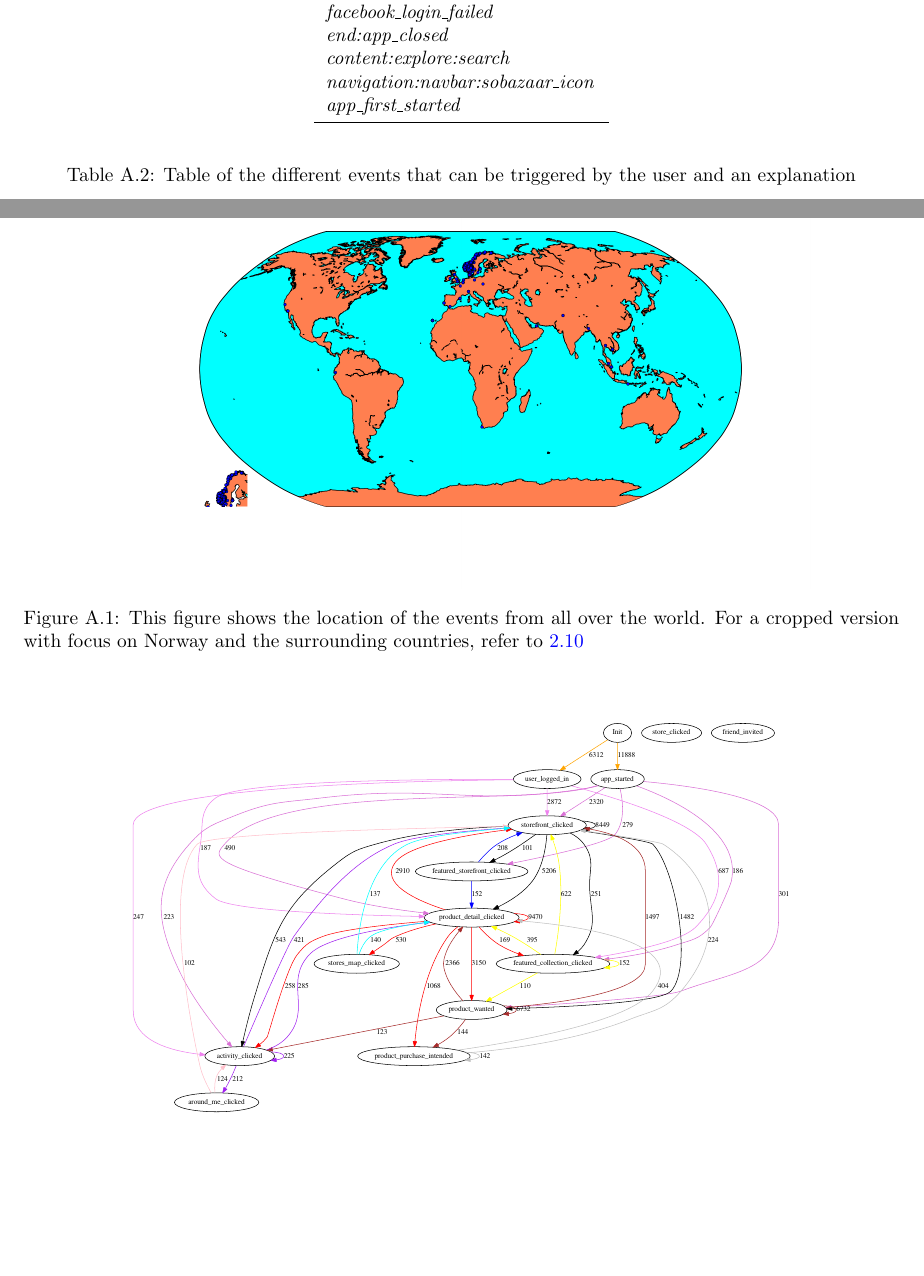
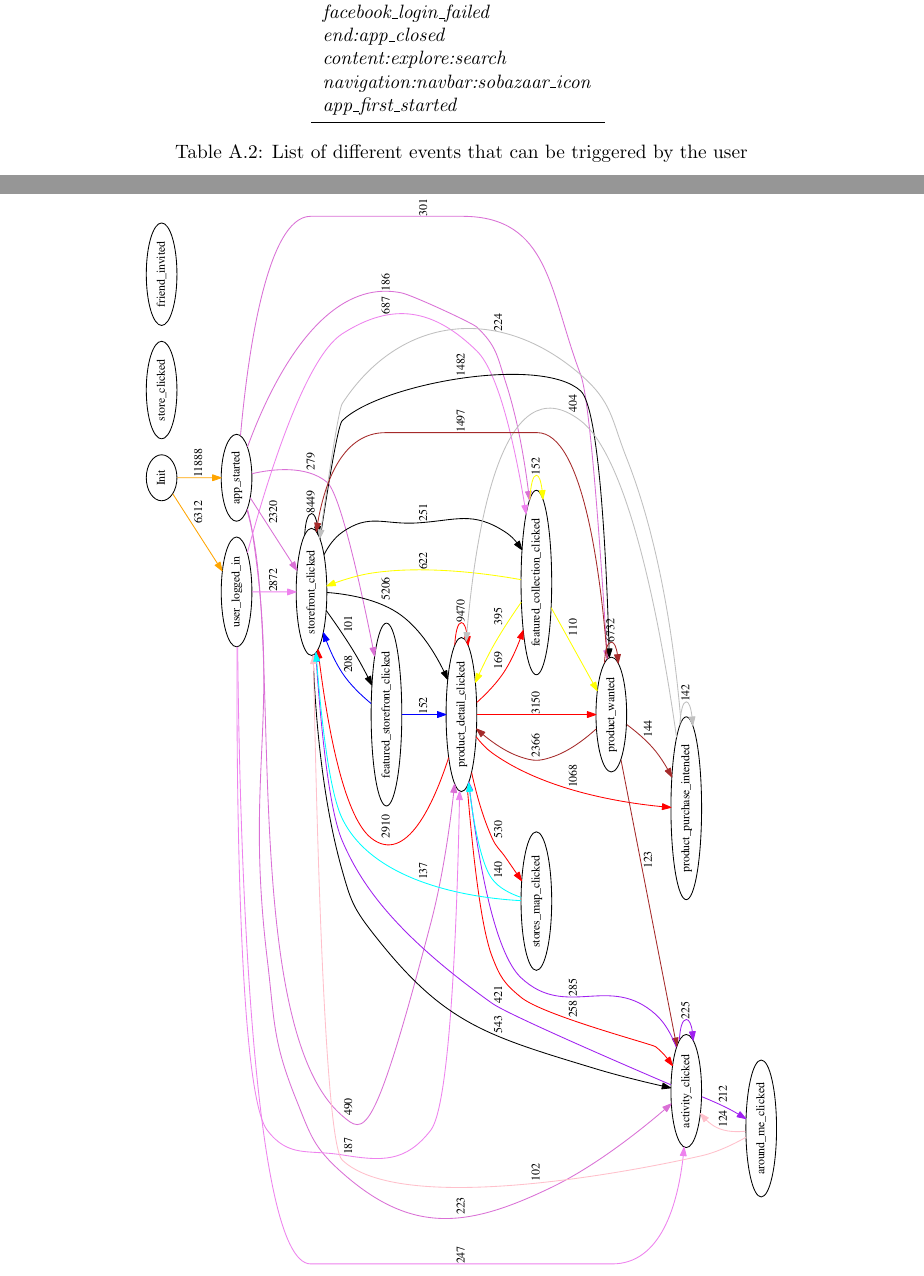
Before and after one commit to mcmhav/muchBazar, a LaTeX thesis (src/report.tex, which reads src/masterChapters/99-appendices.tex): two parts of pages 138 and 139 of 158, joined at a grey line, cut so that both start at the same text, the shorter picture padded with empty space. Compiled offline with pdfLaTeX.

Commit message:
Fix a few things in appendix

```diff
--- a/src/masterChapters/99-appendices.tex
+++ b/src/masterChapters/99-appendices.tex
@@ -92,21 +94,13 @@
             \emph{navigation:navbar:sobazaar\_icon}  \\
             \emph{app\_first\_started}  \\
             \bottomrule
-        \caption[List of Different Events]{Table of the different events that can be triggered by the user and an explanation}
+        \end{tabular}
         \label{table:events}
-        \end{tabular}
+        \caption[List of Different Events]{List of different events that can be triggered by the user}
     \end{table}
 
-
     \begin{figure}[H]
-        \includegraphics[width=5in]{image/simpleGeoPlotworld.png}
-        \centering
-        \caption[Event location mapped on the world]{This figure shows the location of the events from all over the world.
-        For a cropped version with focus on Norway and the surrounding countries, refer to~\ref{figure:croppedGeoplot}}
-    \end{figure}
-
-    \begin{figure}[H]
-        \includegraphics[width=5in]{image/statesInteractionFalse-gvfile.pdf}
+        \includegraphics[angle=90,width=5in]{image/statesInteractionFalse-gvfile.pdf}
         \centering
         \caption[States in session and how they interact]{The different states of the system and how they interact with each other.}
         \label{figure:statesInteractions}
```
Also changed, not shown: src/masterChapters/99-appendices.tex (4 more changed lines). Lines whose indentation alone changed are shown as unchanged.
